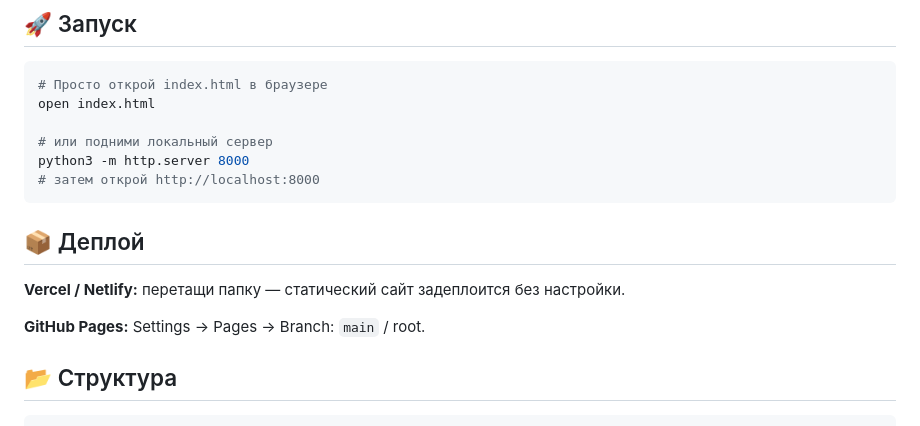
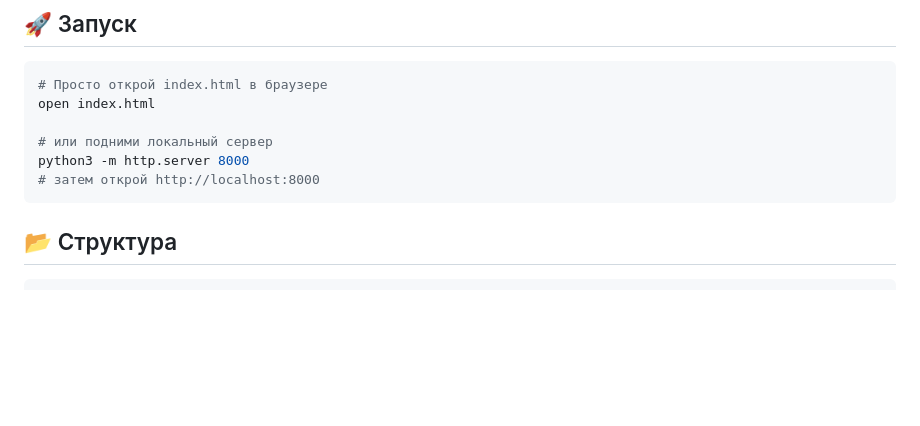
Before and after one commit to txltedxgod/lumi, a Markdown page: README.md, the part around the change. Drawn GitHub-style; blank space fills up the shorter version.

Commit message:
Remove deployment section from README
Removed deployment instructions for Vercel, Netlify, and GitHub Pages.

````diff
--- a/README.md
+++ b/README.md
@@ -53,13 +53,6 @@ open index.html
 python3 -m http.server 8000
 # затем открой http://localhost:8000
 ```
-
-## 📦 Деплой
-
-**Vercel / Netlify:** перетащи папку — статический сайт задеплоится без настройки.
-
-**GitHub Pages:** Settings → Pages → Branch: `main` / root.
-
 ## 📂 Структура
 
 ```
````
